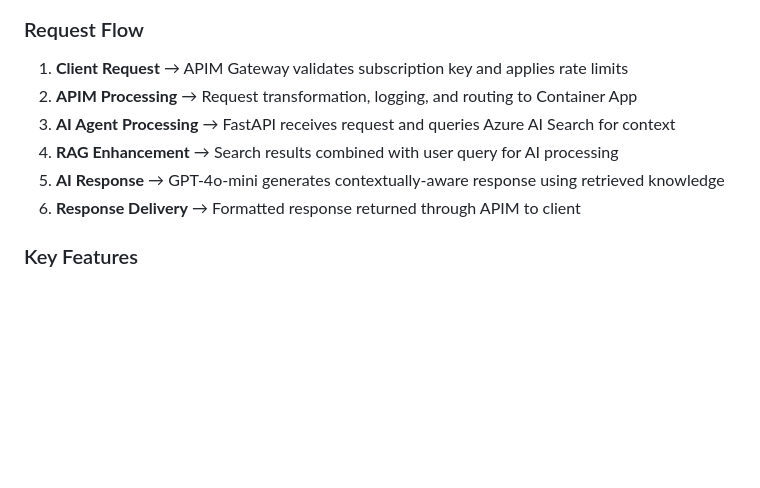
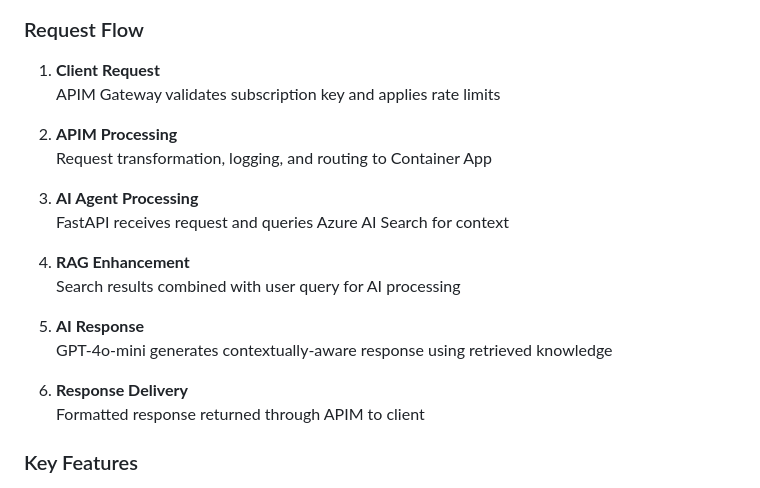
Before and after one commit to vinod-soni-microsoft/get-started-with-ai-agents-with-apim, a Markdown page: README.md, the part around the change printed below. GitHub-like rendering; blank space fills up the shorter version.

```diff
--- a/README.md
+++ b/README.md
@@ -58,12 +94,23 @@ graph TB
 
 ### Request Flow
 
-1. **Client Request** → APIM Gateway validates subscription key and applies rate limits
-2. **APIM Processing** → Request transformation, logging, and routing to Container App
-3. **AI Agent Processing** → FastAPI receives request and queries Azure AI Search for context
-4. **RAG Enhancement** → Search results combined with user query for AI processing
-5. **AI Response** → GPT-4o-mini generates contextually-aware response using retrieved knowledge
-6. **Response Delivery** → Formatted response returned through APIM to client
+1. **Client Request**
+   APIM Gateway validates subscription key and applies rate limits
+
+2. **APIM Processing**
+   Request transformation, logging, and routing to Container App
+
+3. **AI Agent Processing**
+   FastAPI receives request and queries Azure AI Search for context
+
+4. **RAG Enhancement**
+   Search results combined with user query for AI processing
+
+5. **AI Response**
+   GPT-4o-mini generates contextually-aware response using retrieved knowledge
+
+6. **Response Delivery**
+   Formatted response returned through APIM to client
 
 ### Key Features
 
```
Also changed, not shown: other parts of README.md (+97 -32 lines).
